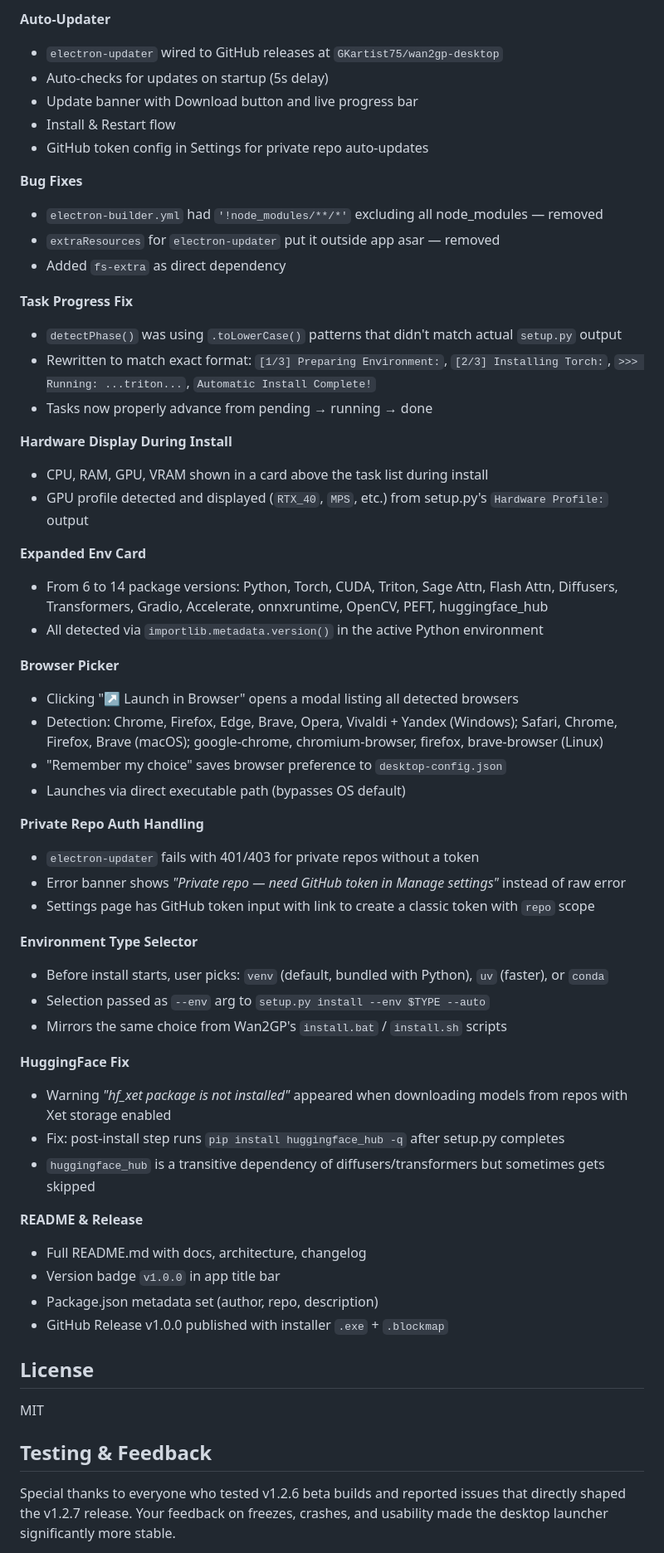
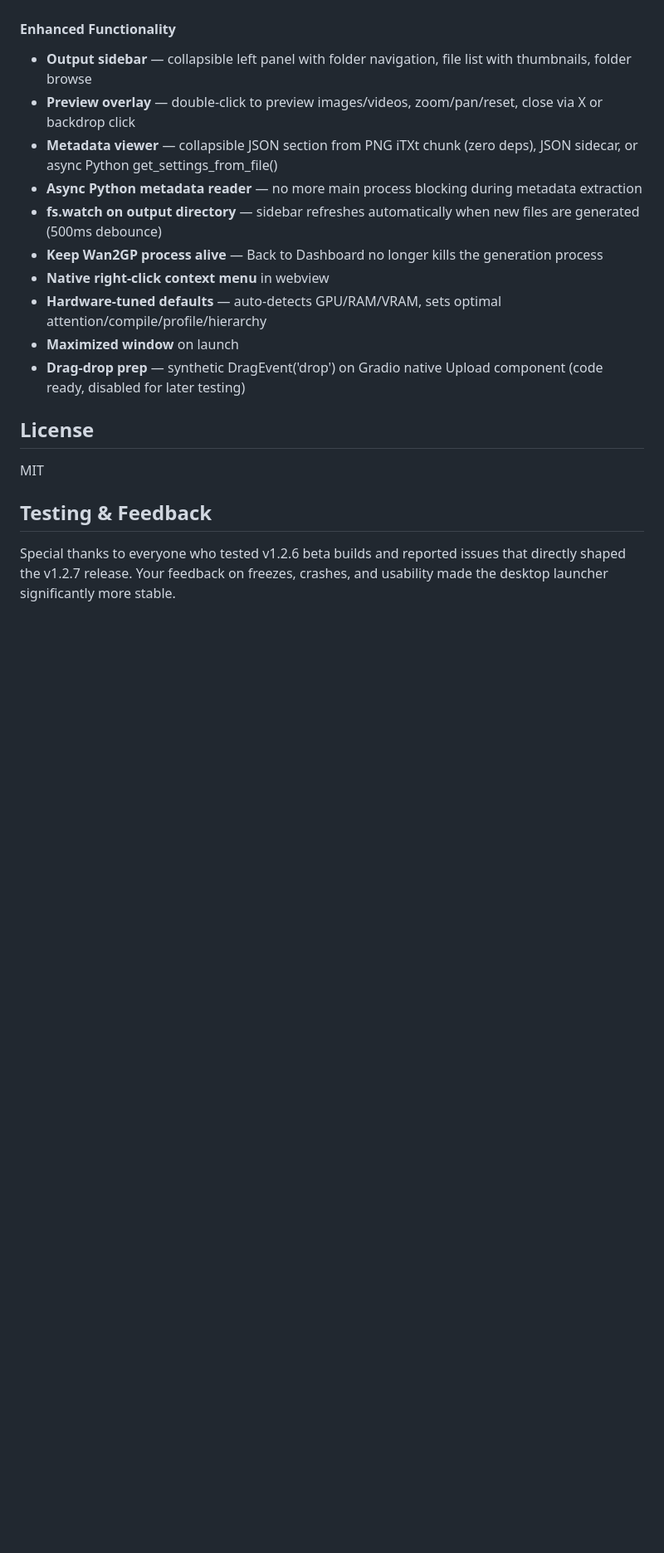
Before and after one commit to GKartist75/wan2gp-desktop, a Markdown page: README.md, the part around one of its changes. Shown at 83% size. Rendered like a GitHub page; blank space fills up the shorter version.

```diff
--- a/README.md
+++ b/README.md
@@ -349,54 +334,14 @@ This project was built across two development sessions. Here's the full timeline
-**Auto-Updater**
-- `electron-updater` wired to GitHub releases at `GKartist75/wan2gp-desktop`
-- Auto-checks for updates on startup (5s delay)
-- Update banner with Download button and live progress bar
-- Install & Restart flow
-- GitHub token config in Settings for private repo auto-updates
-
-**Bug Fixes**
-- `electron-builder.yml` had `'!node_modules/**/*'` excluding all node_modules — removed
-- `extraResources` for `electron-updater` put it outside app asar — removed
-- Added `fs-extra` as direct dependency
-
-**Task Progress Fix**
-- `detectPhase()` was using `.toLowerCase()` patterns that didn't match actual `setup.py` output
-- Rewritten to match exact format: `[1/3] Preparing Environment:`, `[2/3] Installing Torch:`, `>>> Running: ...triton...`, `Automatic Install Complete!`
-- Tasks now properly advance from pending → running → done
-
-**Hardware Display During Install**
-- CPU, RAM, GPU, VRAM shown in a card above the task list during install
-- GPU profile detected and displayed (`RTX_40`, `MPS`, etc.) from setup.py's `Hardware Profile:` output
-
-**Expanded Env Card**
-- From 6 to 14 package versions: Python, Torch, CUDA, Triton, Sage Attn, Flash Attn, Diffusers, Transformers, Gradio, Accelerate, onnxruntime, OpenCV, PEFT, huggingface_hub
-- All detected via `importlib.metadata.version()` in the active Python environment
-
-**Browser Picker**
-- Clicking "↗ Launch in Browser" opens a modal listing all detected browsers
-- Detection: Chrome, Firefox, Edge, Brave, Opera, Vivaldi + Yandex (Windows); Safari, Chrome, Firefox, Brave (macOS); google-chrome, chromium-browser, firefox, brave-browser (Linux)
-- "Remember my choice" saves browser preference to `desktop-config.json`
-- Launches via direct executable path (bypasses OS default)
-
-**Private Repo Auth Handling**
-- `electron-updater` fails with 401/403 for private repos without a token
-- Error banner shows *"Private repo — need GitHub token in Manage settings"* instead of raw error
-- Settings page has GitHub token input with link to create a classic token with `repo` scope
-
-**Environment Type Selector**
-- Before install starts, user picks: `venv` (default, bundled with Python), `uv` (faster), or `conda`
-- Selection passed as `--env` arg to `setup.py install --env $TYPE --auto`
-- Mirrors the same choice from Wan2GP's `install.bat` / `install.sh` scripts
-
-**HuggingFace Fix**
-- Warning *"hf_xet package is not installed"* appeared when downloading models from repos with Xet storage enabled
-- Fix: post-install step runs `pip install huggingface_hub -q` after setup.py completes
-- `huggingface_hub` is a transitive dependency of diffusers/transformers but sometimes gets skipped
-
-**README & Release**
-- Full README.md with docs, architecture, changelog
-- Version badge `v1.0.0` in app title bar
-- Package.json metadata set (author, repo, description)
-- GitHub Release v1.0.0 published with installer `.exe` + `.blockmap`
+#### Enhanced Functionality
+- **Output sidebar** — collapsible left panel with folder navigation, file list with thumbnails, folder browse
+- **Preview overlay** — double-click to preview images/videos, zoom/pan/reset, close via X or backdrop click
+- **Metadata viewer** — collapsible JSON section from PNG iTXt chunk (zero deps), JSON sidecar, or async Python get_settings_from_file()
+- **Async Python metadata reader** — no more main process blocking during metadata extraction
+- **fs.watch on output directory** — sidebar refreshes automatically when new files are generated (500ms debounce)
+- **Keep Wan2GP process alive** — Back to Dashboard no longer kills the generation process
+- **Native right-click context menu** in webview
+- **Hardware-tuned defaults** — auto-detects GPU/RAM/VRAM, sets optimal attention/compile/profile/hierarchy
+- **Maximized window** on launch
+- **Drag-drop prep** — synthetic DragEvent('drop') on Gradio native Upload component (code ready, disabled for later testing)
 
 ## License
 
```
Also changed, not shown: other parts of README.md (+28 -43 lines).
